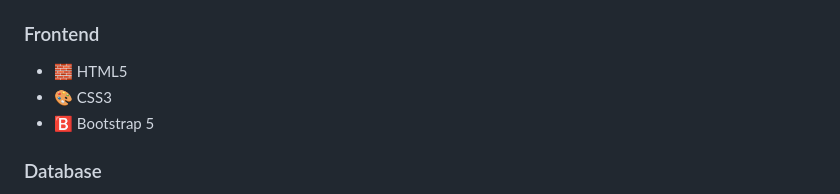
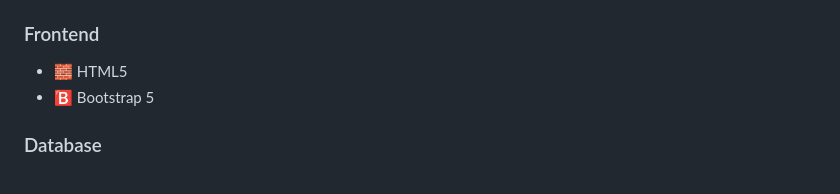
Before and after one commit to Sufail07/Tourism, a Markdown page: README.md, the part around the change. GitHub-like rendering.

```diff
--- a/README.md
+++ b/README.md
@@ -27,7 +27,6 @@ This app can be used to maintain a personal travel log, power a small-scale tour
 
 ### Frontend
 - 🧱 HTML5
-- 🎨 CSS3
 - 🅱️ Bootstrap 5
 
 ### Database
```
